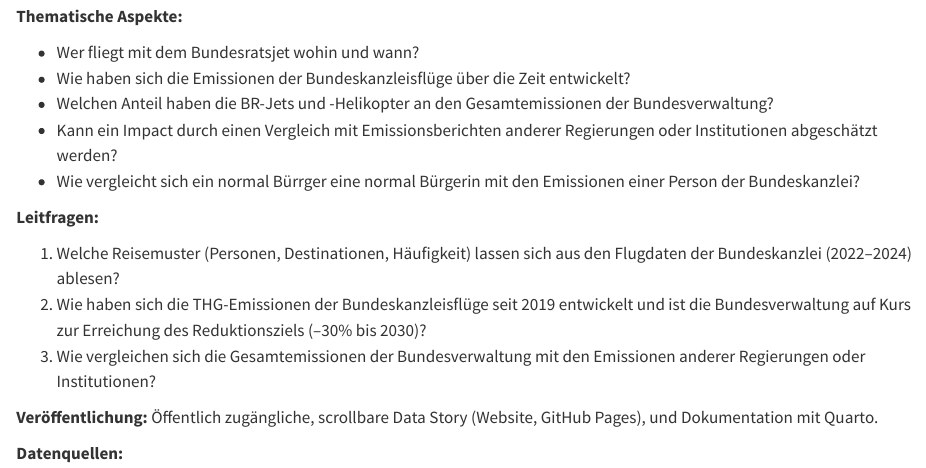
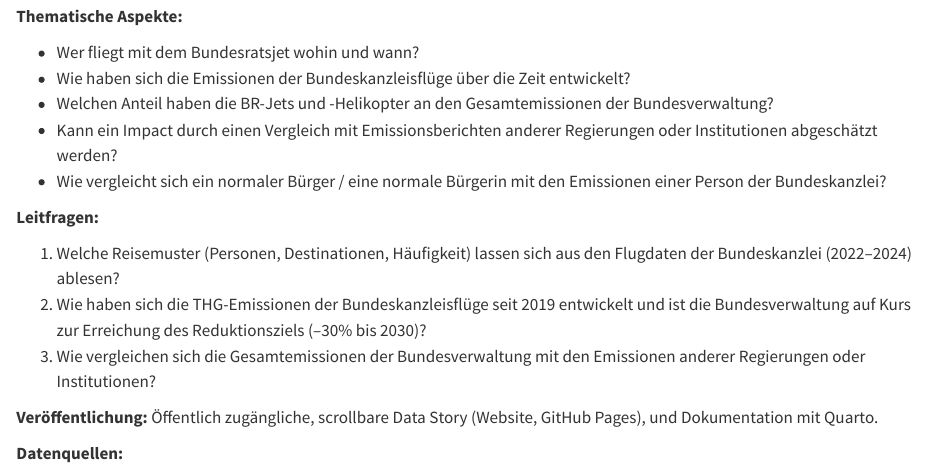
Before and after one commit to vdss-fs26-ds24t/ds24t-1-vdss-project, a Quarto document (docs/project_charta.qmd): the page in a window 1100 px wide, from 270 px down. Rendered offline with R 4.5, knitr and Pandoc in place of Quarto, with nearby package versions.

Commit message:
Update docs/project_charta.qmd
Co-authored-by: Copilot <175728472+Copilot@users.noreply.github.com>

```diff
--- a/docs/project_charta.qmd
+++ b/docs/project_charta.qmd
@@ -11,7 +11,7 @@ Die Schweizer Bundesverwaltung betreibt einen Lufttransportdienst des Bundes (LT
 - Wie haben sich die Emissionen der Bundeskanzleisflüge über die Zeit entwickelt?
 - Welchen Anteil haben die BR-Jets und -Helikopter an den Gesamtemissionen der Bundesverwaltung?
 - Kann ein Impact durch einen Vergleich mit Emissionsberichten anderer Regierungen oder Institutionen abgeschätzt werden?
-- Wie vergleicht sich ein normal Bürrger eine normal Bürgerin mit den Emissionen einer Person der Bundeskanzlei?
+- Wie vergleicht sich ein normaler Bürger / eine normale Bürgerin mit den Emissionen einer Person der Bundeskanzlei?
 
 **Leitfragen:**
 
```
